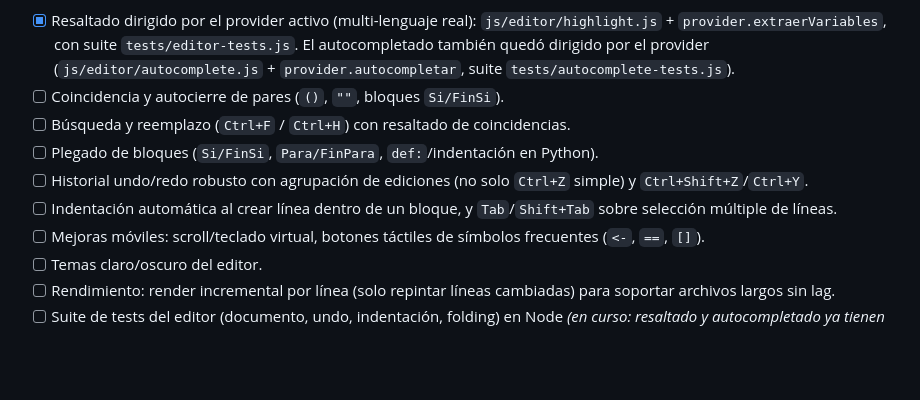
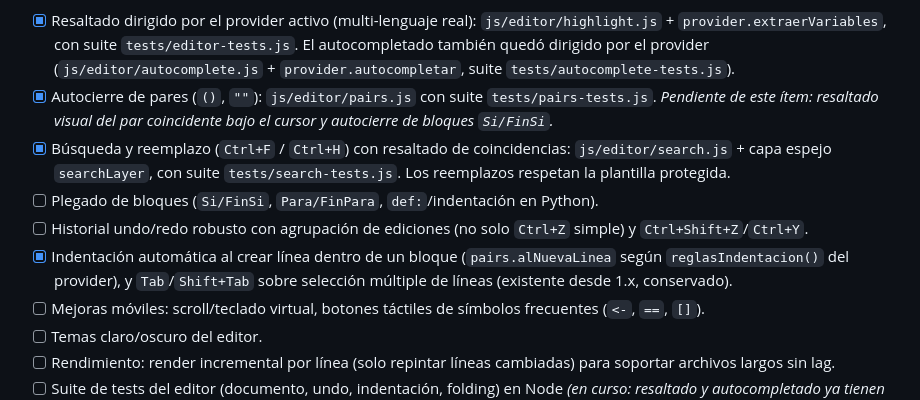
Before and after one commit to ErnestoLeonidas/code4code, a Markdown page: ROADMAP.md, the part around the change. Drawn GitHub-style; blank space fills up the shorter version.

Commit message:
fase2: marca en el roadmap pares, indentación automática y búsqueda

```diff
--- a/ROADMAP.md
+++ b/ROADMAP.md
@@ -202,13 +202,19 @@ Mejoras nuevas (orden sugerido por valor/esfuerzo):
       `tests/editor-tests.js`. El autocompletado también quedó dirigido por
       el provider (`js/editor/autocomplete.js` + `provider.autocompletar`,
       suite `tests/autocomplete-tests.js`).
-- [ ] Coincidencia y autocierre de pares (`()`, `""`, bloques `Si/FinSi`).
-- [ ] Búsqueda y reemplazo (`Ctrl+F` / `Ctrl+H`) con resaltado de coincidencias.
+- [x] Autocierre de pares (`()`, `""`): `js/editor/pairs.js` con suite
+      `tests/pairs-tests.js`. *Pendiente de este ítem: resaltado visual del
+      par coincidente bajo el cursor y autocierre de bloques `Si/FinSi`.*
+- [x] Búsqueda y reemplazo (`Ctrl+F` / `Ctrl+H`) con resaltado de coincidencias:
+      `js/editor/search.js` + capa espejo `searchLayer`, con suite
+      `tests/search-tests.js`. Los reemplazos respetan la plantilla protegida.
 - [ ] Plegado de bloques (`Si/FinSi`, `Para/FinPara`, `def:`/indentación en Python).
 - [ ] Historial undo/redo robusto con agrupación de ediciones (no solo `Ctrl+Z`
       simple) y `Ctrl+Shift+Z`/`Ctrl+Y`.
-- [ ] Indentación automática al crear línea dentro de un bloque, y
-      `Tab`/`Shift+Tab` sobre selección múltiple de líneas.
+- [x] Indentación automática al crear línea dentro de un bloque
+      (`pairs.alNuevaLinea` según `reglasIndentacion()` del provider), y
+      `Tab`/`Shift+Tab` sobre selección múltiple de líneas (existente
+      desde 1.x, conservado).
 - [ ] Mejoras móviles: scroll/teclado virtual, botones táctiles de símbolos
       frecuentes (`<-`, `==`, `[]`).
 - [ ] Temas claro/oscuro del editor.
```
